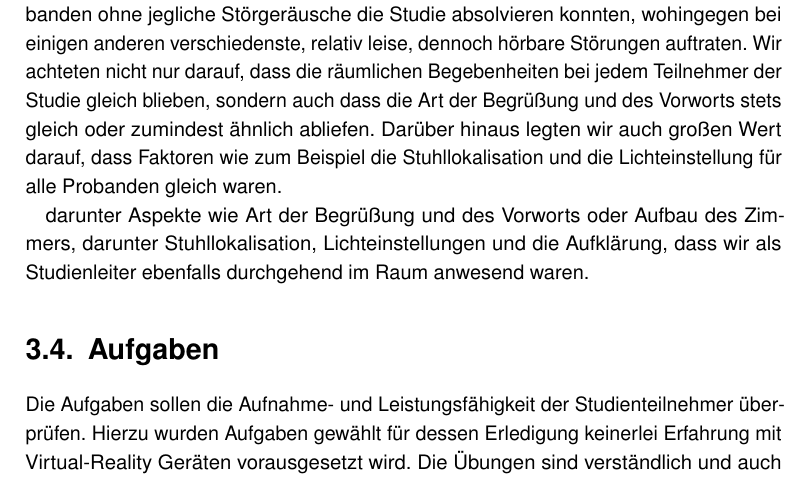
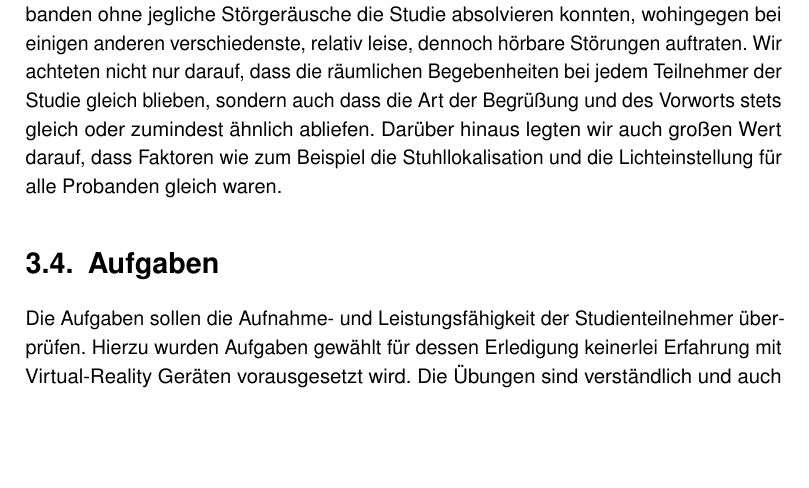
Before and after one commit to tlahmann/mci-af, a LaTeX thesis (MCI-Resync-Documentation.tex, which reads chapters/30SolutionApproach.tex): part of page 22 of 55, cut so that both start at the same text, the shorter picture padded with empty space. Compiled offline with pdfLaTeX.

Commit message:
Vergessen was rauszulöschen hehe

```diff
--- a/chapters/30SolutionApproach.tex
+++ b/chapters/30SolutionApproach.tex
@@ -79,5 +79,3 @@ Zudem werden die Probanden entweder mit Ton oder durch einen Lichtreiz "`geweckt
 \subsection{Studienumgebung}
 
 Um die Studie durchführen zu können, bauten wir unser Equipment in einem kleinen abgeschotteten Hinterzimmer eines Computerlabors auf. Dadurch dass die Probanden keine stehenden oder gar laufenden Bewegungen vollziehen mussten, reichte ein Bereich, in dem sich der Stuhl geradeso drehen konnte. Der Raum war mit einem Fenster versehen und so kam immer Tageslicht ins Zimmer herein, was die Probanden jedoch durch das Tragen der VR Brille während der Durchführung der Studie nicht wahrnehmen konnten, sondern nur in dem Anfangsgespräch und beim anschließenden Fragebogenausfüllen. Da im Nebenzimmer ebenfalls Studien durchgeführt wurden, waren Störgeräusche nicht immer zu verhindern. So kam es vor, dass manche Probanden ohne jegliche Störgeräusche die Studie absolvieren konnten, wohingegen bei einigen anderen verschiedenste, relativ leise, dennoch hörbare Störungen auftraten. Wir achteten nicht nur darauf, dass die räumlichen Begebenheiten bei jedem Teilnehmer der Studie gleich blieben, sondern auch dass die Art der Begrüßung und des Vorworts stets gleich oder zumindest ähnlich abliefen. Darüber hinaus legten wir auch großen Wert darauf, dass Faktoren wie zum Beispiel die Stuhllokalisation und die Lichteinstellung für alle Probanden gleich waren.
-
- darunter Aspekte wie Art der Begrüßung und des Vorworts oder Aufbau des Zimmers, darunter Stuhllokalisation, Lichteinstellungen und die Aufklärung, dass wir als Studienleiter ebenfalls durchgehend im Raum anwesend waren.
```
